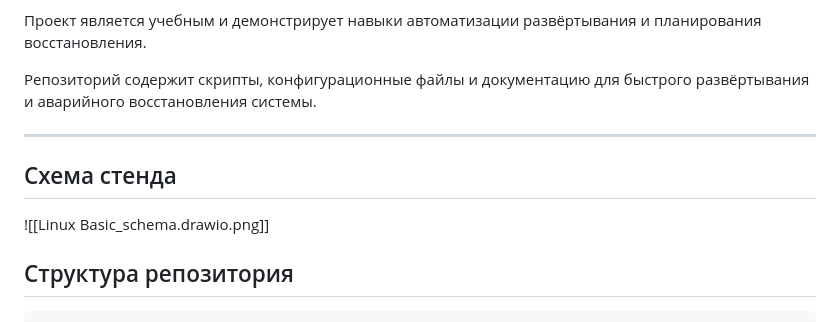
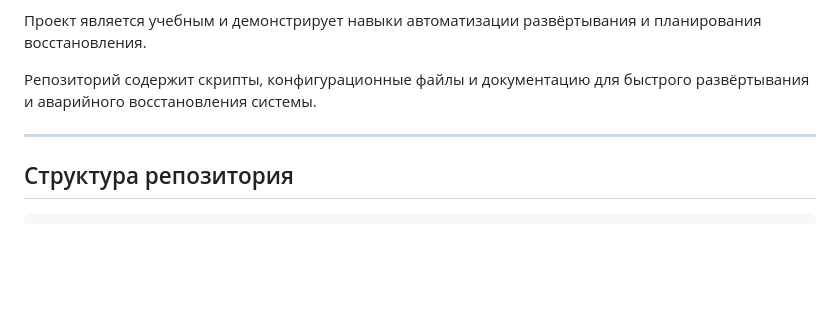
Before and after one commit to Lsir4ik/linux_basic_project, a Markdown page: README.md, the part around the change. Rendered like a GitHub page; blank space fills up the shorter version.

```diff
--- a/README.md
+++ b/README.md
@@ -11,10 +11,6 @@
 Репозиторий содержит скрипты, конфигурационные файлы и документацию для быстрого развёртывания и аварийного восстановления системы.
 
 ---
-
-## Схема стенда
-
-![[Linux Basic_schema.drawio.png]]
 
 ## Структура репозитория
 
```
